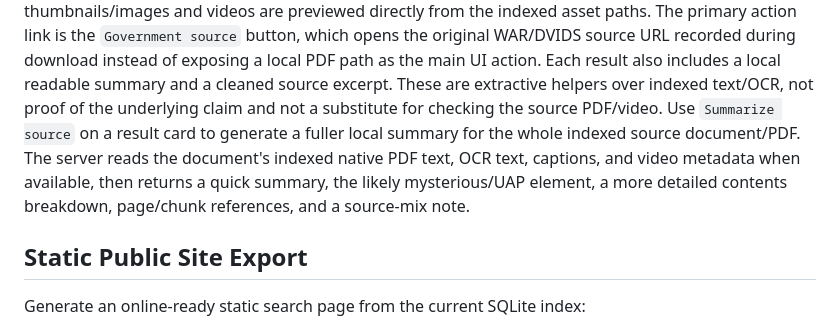
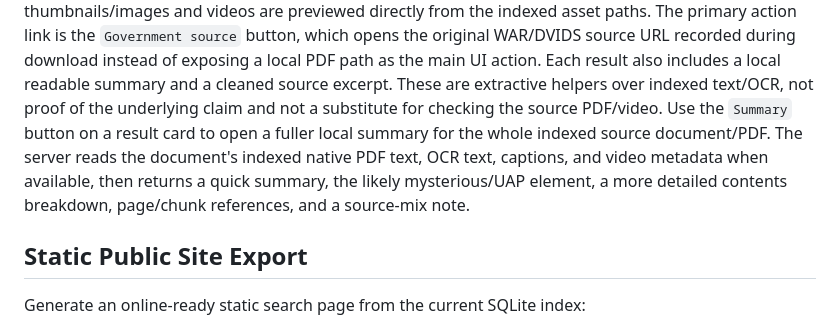
Before and after one commit to GeorgiKostov/DisclosureArchive, a Markdown page: README.md, the part around the change. GitHub-like rendering.

Commit message:
docs: update summary button wording

```diff
--- a/README.md
+++ b/README.md
@@ -258,11 +258,11 @@ local PDF path as the main UI action.
 Each result also includes a local readable summary and a cleaned source excerpt.
 These are extractive helpers over indexed text/OCR, not proof of the underlying
 claim and not a substitute for checking the source PDF/video.
-Use `Summarize source` on a result card to generate a fuller local summary for
-the whole indexed source document/PDF. The server reads the document's indexed
-native PDF text, OCR text, captions, and video metadata when available, then
-returns a quick summary, the likely mysterious/UAP element, a more detailed
-contents breakdown, page/chunk references, and a source-mix note.
+Use the `Summary` button on a result card to open a fuller local summary for the
+whole indexed source document/PDF. The server reads the document's indexed native
+PDF text, OCR text, captions, and video metadata when available, then returns a
+quick summary, the likely mysterious/UAP element, a more detailed contents
+breakdown, page/chunk references, and a source-mix note.
 
 ## Static Public Site Export
 
```
